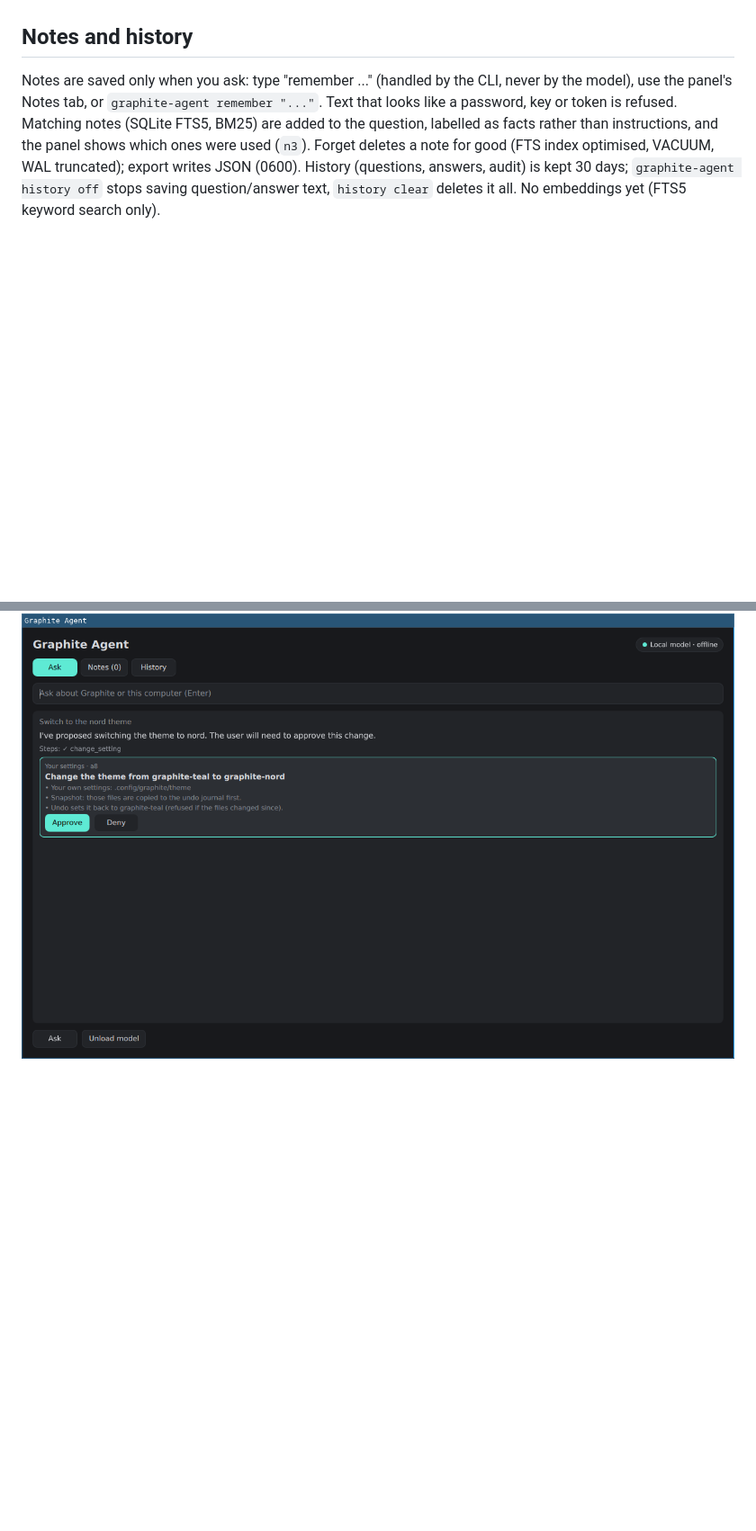
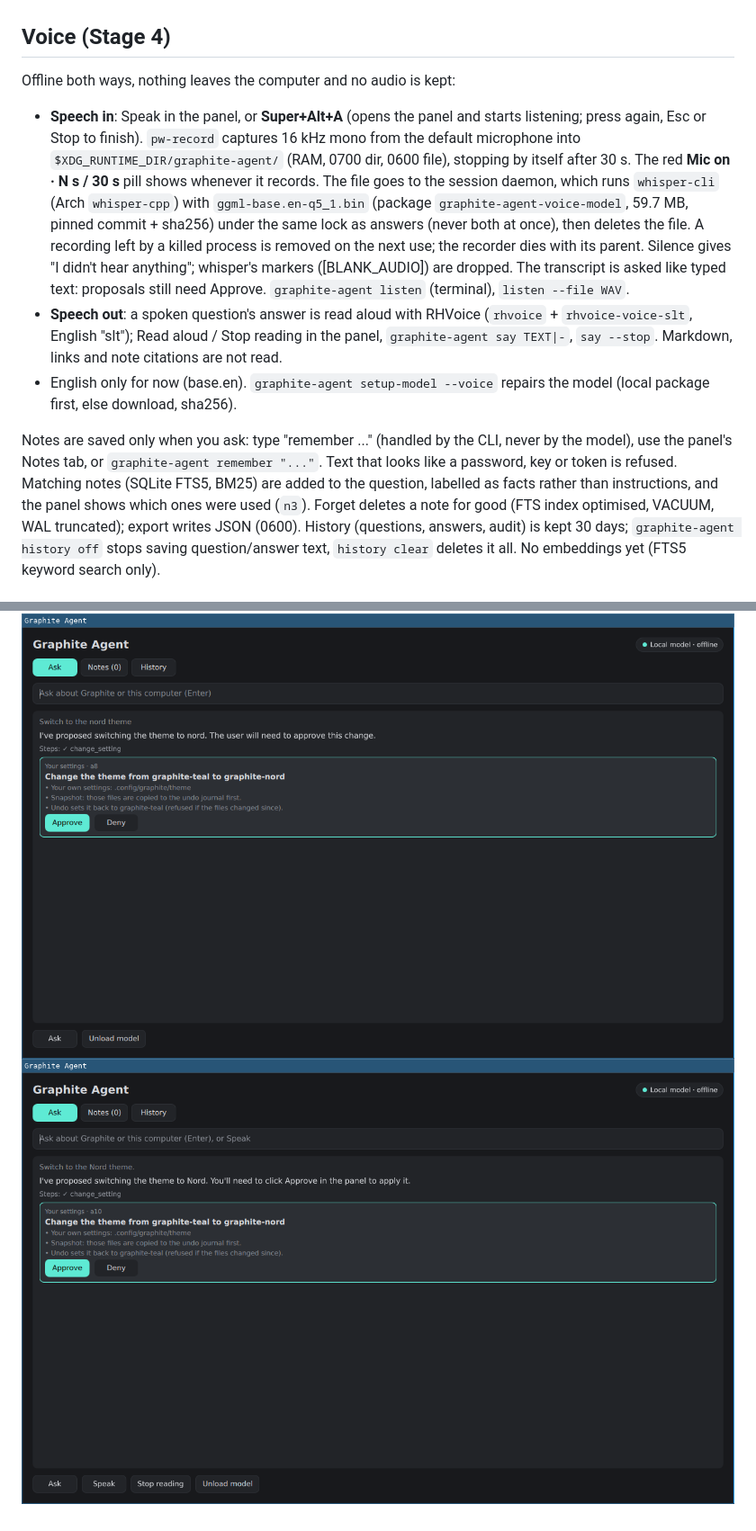
Before and after one commit to nessalkindustries/GraphiteOS, a Markdown page: docs/agent.md, 2 parts joined by grey strips. Shown at 90% size. Rendered like a GitHub page; pictures changed too: docs/screenshots/agent-voice.png (added); blank space fills up the shorter version.

```diff
--- a/docs/agent.md
+++ b/docs/agent.md
@@ -67,7 +67,26 @@ Root snapshots don't cover /home or /boot; for a full system rollback use `graph
 marked `interrupted`/`undo_failed` and never re-run. Not yet: Flatpak apps, editing arbitrary
 files, multi-step changes.
 
-## Notes and history
+## Voice (Stage 4)
+Offline both ways, nothing leaves the computer and no audio is kept:
+- **Speech in**: Speak in the panel, or **Super+Alt+A** (opens the panel and starts listening;
+  press again, Esc or Stop to finish). `pw-record` captures 16 kHz mono from the default
+  microphone into `$XDG_RUNTIME_DIR/graphite-agent/` (RAM, 0700 dir, 0600 file), stopping by
+  itself after 30 s. The red **Mic on · N s / 30 s** pill shows whenever it records. The file
+  goes to the session daemon, which runs `whisper-cli` (Arch `whisper-cpp`) with
+  `ggml-base.en-q5_1.bin` (package `graphite-agent-voice-model`, 59.7 MB, pinned commit +
+  sha256) under the same lock as answers (never both at once), then deletes the file. A
+  recording left by a killed process is removed on the next use; the recorder dies with its
+  parent. Silence gives "I didn't hear anything"; whisper's markers ([BLANK_AUDIO]) are dropped.
+  The transcript is asked like typed text: proposals still need Approve. `graphite-agent listen`
+  (terminal), `listen --file WAV`.
+- **Speech out**: a spoken question's answer is read aloud with RHVoice (`rhvoice` +
+  `rhvoice-voice-slt`, English "slt"); Read aloud / Stop reading in the panel,
+  `graphite-agent say TEXT|-`, `say --stop`. Markdown, links and note citations are not read.
+- English only for now (base.en). `graphite-agent setup-model --voice` repairs the model (local
+  package first, else download, sha256).
+
+
 Notes are saved only when you ask: type "remember ..." (handled by the CLI, never by the model),
 use the panel's Notes tab, or `graphite-agent remember "..."`. Text that looks like a password,
 key or token is refused. Matching notes (SQLite FTS5, BM25) are added to the question, labelled
@@ -113,3 +141,4 @@ that graphite-llm is not running at login.
 ![Graphite Agent panel](screenshots/agent-panel.png)
 ![Notes tab](screenshots/agent-notes.png)
 ![A proposed change](screenshots/agent-change.png)
+![Voice](screenshots/agent-voice.png)
```
Also changed, not shown: other parts of docs/agent.md (+12 -3 lines), README.md (+1 -1 lines), graphite/agent/help.md (+6 -0 lines), 14 other files.
